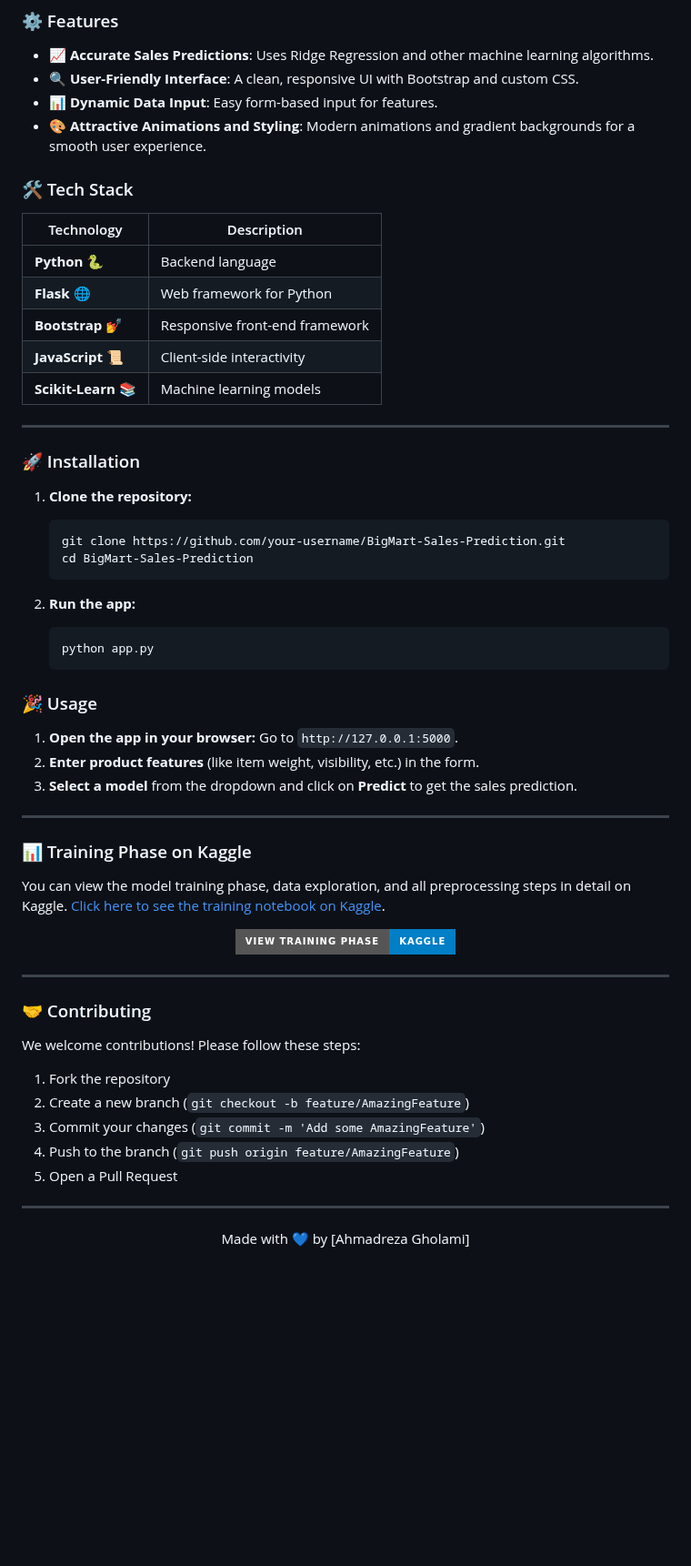
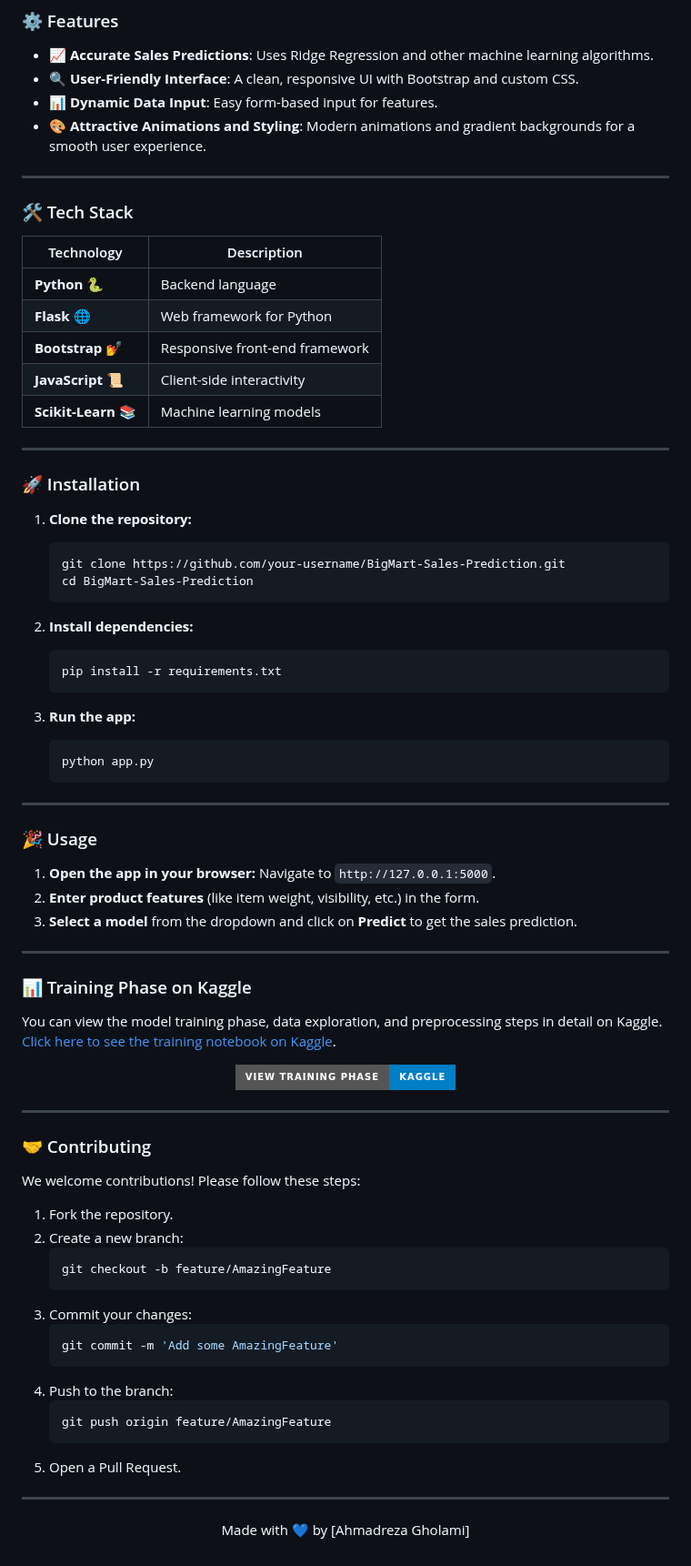
Before and after one commit to AhmadrezaGholami/Big-Mart-Sales-Prediction-Regression, a Markdown page: README.md, the part around one of its changes. Shown at 91% size. Drawn GitHub-style; badges without logos; blank space fills up the shorter version.

````diff
--- a/README.md
+++ b/README.md
@@ -41,15 +43,17 @@ BigMart Sales Prediction is a **machine learning** web application that helps pr
 - 📊 **Dynamic Data Input**: Easy form-based input for features.
 - 🎨 **Attractive Animations and Styling**: Modern animations and gradient backgrounds for a smooth user experience.
 
+---
+
 ### 🛠️ Tech Stack
 
-| Technology    | Description                        |
-|---------------|------------------------------------|
-| **Python** 🐍 | Backend language                   |
-| **Flask** 🌐  | Web framework for Python           |
-| **Bootstrap** 💅 | Responsive front-end framework   |
-| **JavaScript** 📜 | Client-side interactivity      |
-| **Scikit-Learn** 📚 | Machine learning models       |
+| Technology         | Description                      |
+|---------------------|----------------------------------|
+| **Python** 🐍       | Backend language                |
+| **Flask** 🌐        | Web framework for Python        |
+| **Bootstrap** 💅    | Responsive front-end framework  |
+| **JavaScript** 📜   | Client-side interactivity       |
+| **Scikit-Learn** 📚 | Machine learning models         |
 
 ---
 
@@ -61,14 +65,21 @@ BigMart Sales Prediction is a **machine learning** web application that helps pr
     cd BigMart-Sales-Prediction
     ```
 
-2. **Run the app:**
+2. **Install dependencies:**
+    ```bash
+    pip install -r requirements.txt
+    ```
+
+3. **Run the app:**
     ```bash
     python app.py
     ```
 
+---
+
 ### 🎉 Usage
 
-1. **Open the app in your browser:** Go to `http://127.0.0.1:5000`.
+1. **Open the app in your browser:** Navigate to `http://127.0.0.1:5000`.
 2. **Enter product features** (like item weight, visibility, etc.) in the form.
 3. **Select a model** from the dropdown and click on **Predict** to get the sales prediction.
 
@@ -76,7 +87,8 @@ BigMart Sales Prediction is a **machine learning** web application that helps pr
 
 ### 📊 Training Phase on Kaggle
 
-You can view the model training phase, data exploration, and all preprocessing steps in detail on Kaggle. [Click here to see the training notebook on Kaggle](https://www.kaggle.com/code/ahmadrezagholami2001/bigmart-sales-prediction-rl-hpt-cv).
+You can view the model training phase, data exploration, and preprocessing steps in detail on Kaggle.
+[Click here to see the training notebook on Kaggle](https://www.kaggle.com/code/ahmadrezagholami2001/bigmart-sales-prediction-rl-hpt-cv).
 
 <p align="center">
   <a href="https://www.kaggle.com/code/ahmadrezagholami2001/bigmart-sales-prediction-rl-hpt-cv">
@@ -84,19 +96,26 @@ You can view the model training phase, data exploration, and all preprocessing s
   </a>
 </p>
 
-
 ---
 
 ### 🤝 Contributing
 
 We welcome contributions! Please follow these steps:
 
-1. Fork the repository
-2. Create a new branch (`git checkout -b feature/AmazingFeature`)
-3. Commit your changes (`git commit -m 'Add some AmazingFeature'`)
-4. Push to the branch (`git push origin feature/AmazingFeature`)
-5. Open a Pull Request
-
+1. Fork the repository.
+2. Create a new branch:
+    ```bash
+    git checkout -b feature/AmazingFeature
+    ```
+3. Commit your changes:
+    ```bash
+    git commit -m 'Add some AmazingFeature'
+    ```
+4. Push to the branch:
+    ```bash
+    git push origin feature/AmazingFeature
+    ```
+5. Open a Pull Request.
 
 ---
 
````
Also changed, not shown: other parts of README.md (+11 -9 lines).
